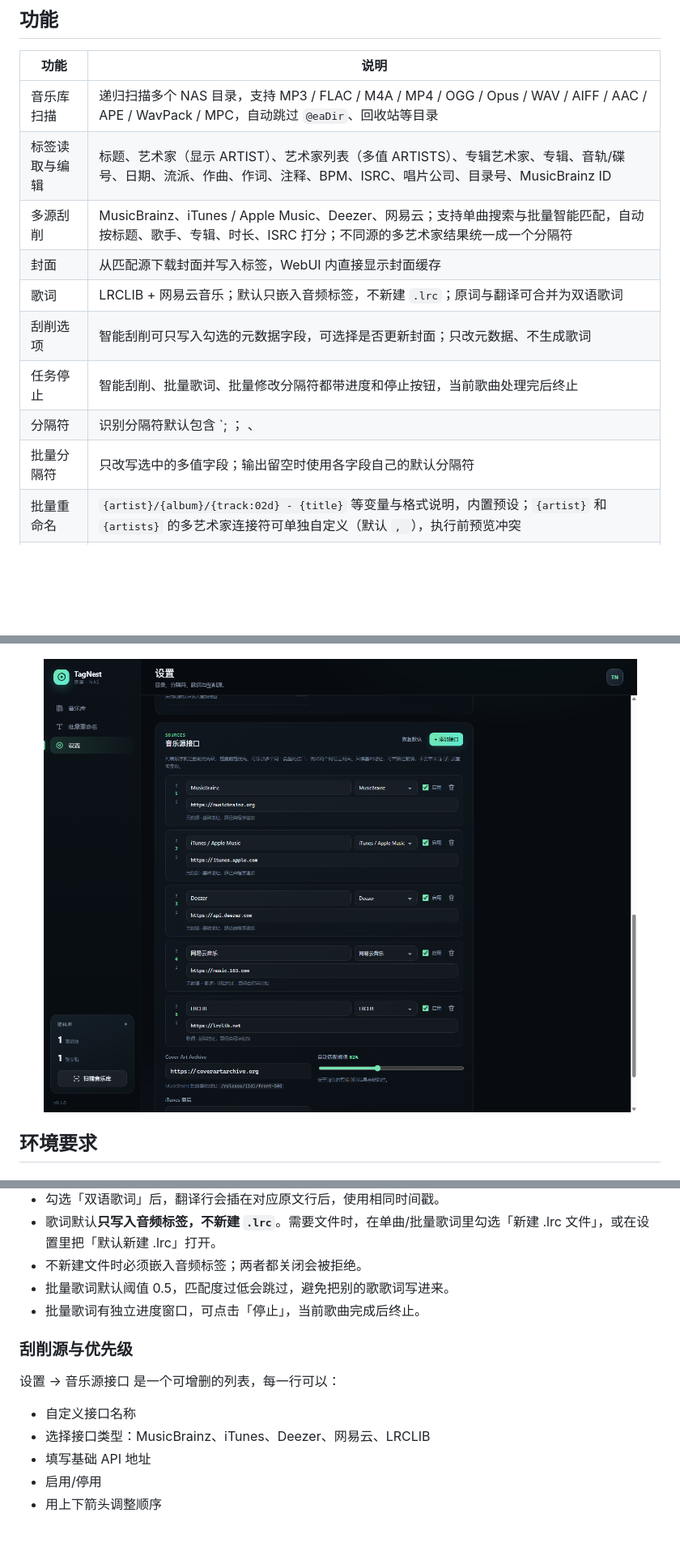
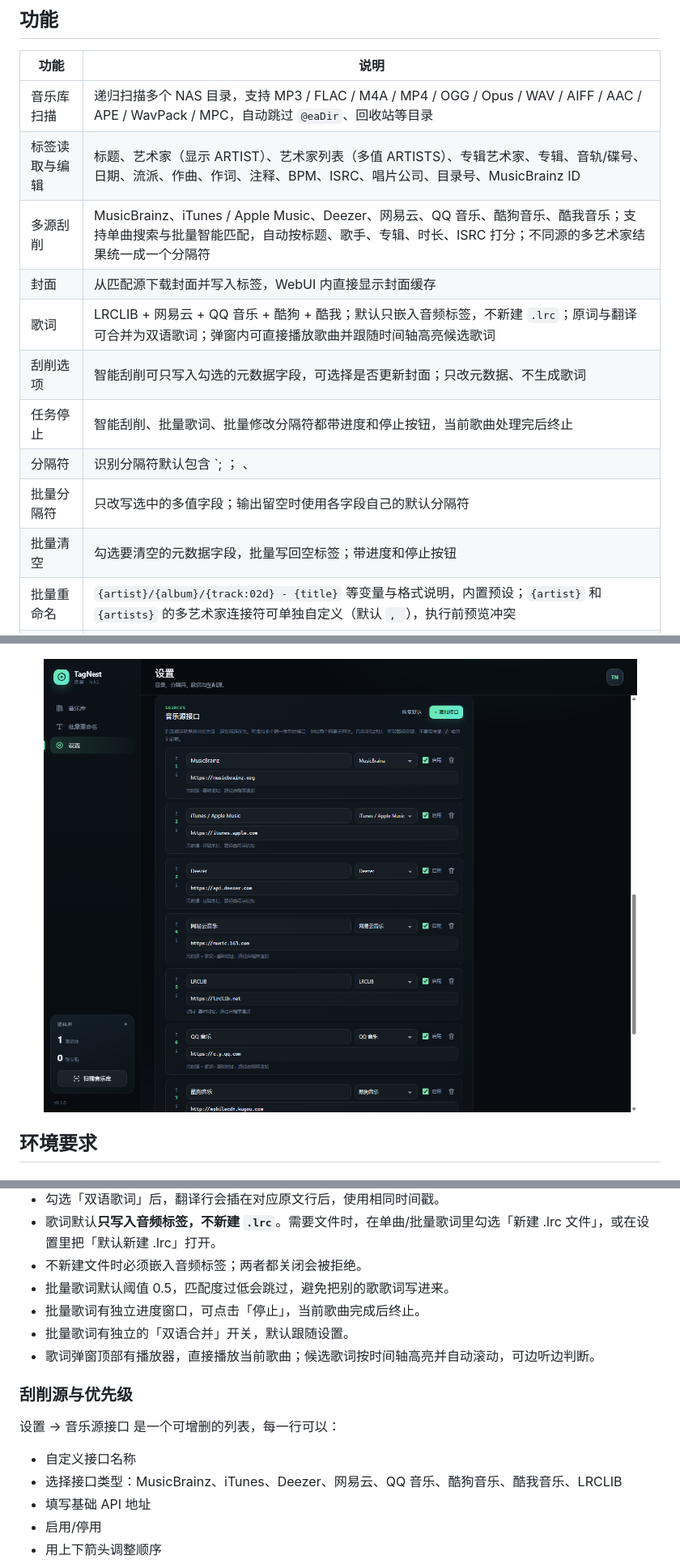
Before and after one commit to DIluo1549/TagNest, a Markdown page: README.md, 3 parts joined by grey strips. Shown at 81% size. Drawn GitHub-style; pictures changed too: docs/screenshot-api.png; blank space fills up the shorter version.

```diff
--- a/README.md
+++ b/README.md
@@ -15,13 +15,14 @@
 | --- | --- |
 | 音乐库扫描 | 递归扫描多个 NAS 目录，支持 MP3 / FLAC / M4A / MP4 / OGG / Opus / WAV / AIFF / AAC / APE / WavPack / MPC，自动跳过 `@eaDir`、回收站等目录 |
 | 标签读取与编辑 | 标题、艺术家（显示 ARTIST）、艺术家列表（多值 ARTISTS）、专辑艺术家、专辑、音轨/碟号、日期、流派、作曲、作词、注释、BPM、ISRC、唱片公司、目录号、MusicBrainz ID |
-| 多源刮削 | MusicBrainz、iTunes / Apple Music、Deezer、网易云；支持单曲搜索与批量智能匹配，自动按标题、歌手、专辑、时长、ISRC 打分；不同源的多艺术家结果统一成一个分隔符 |
+| 多源刮削 | MusicBrainz、iTunes / Apple Music、Deezer、网易云、QQ 音乐、酷狗音乐、酷我音乐；支持单曲搜索与批量智能匹配，自动按标题、歌手、专辑、时长、ISRC 打分；不同源的多艺术家结果统一成一个分隔符 |
 | 封面 | 从匹配源下载封面并写入标签，WebUI 内直接显示封面缓存 |
-| 歌词 | LRCLIB + 网易云音乐；默认只嵌入音频标签，不新建 `.lrc`；原词与翻译可合并为双语歌词 |
+| 歌词 | LRCLIB + 网易云 + QQ 音乐 + 酷狗 + 酷我；默认只嵌入音频标签，不新建 `.lrc`；原词与翻译可合并为双语歌词；弹窗内可直接播放歌曲并跟随时间轴高亮候选歌词 |
 | 刮削选项 | 智能刮削可只写入勾选的元数据字段，可选择是否更新封面；只改元数据、不生成歌词 |
 | 任务停止 | 智能刮削、批量歌词、批量修改分隔符都带进度和停止按钮，当前歌曲处理完后终止 |
 | 分隔符 | 识别分隔符默认包含 `; ； 、 | & , /`；艺术家列表、专辑艺术家、流派、作曲、作词可分别设置写入分隔符；刮削统一分隔符默认 `/` |
 | 批量分隔符 | 只改写选中的多值字段；输出留空时使用各字段自己的默认分隔符 |
+| 批量清空 | 勾选要清空的元数据字段，批量写回空标签；带进度和停止按钮 |
 | 批量重命名 | `{artist}/{album}/{track:02d} - {title}` 等变量与格式说明，内置预设；`{artist}` 和 `{artists}` 的多艺术家连接符可单独自定义（默认 `, `），执行前预览冲突 |
 | 音频预览 | WebUI 内嵌播放器，支持直接试听（流式传输） |
 | 访问保护 | 可选 `TAGNEST_PASSWORD`，签名 Cookie 登录；不设置则作为局域网内网服务运行 |
@@ -216,13 +218,15 @@ data/
 - 不新建文件时必须嵌入音频标签；两者都关闭会被拒绝。
 - 批量歌词默认阈值 0.5，匹配度过低会跳过，避免把别的歌歌词写进来。
 - 批量歌词有独立进度窗口，可点击「停止」，当前歌曲完成后终止。
+- 批量歌词有独立的「双语合并」开关，默认跟随设置。
+- 歌词弹窗顶部有播放器，直接播放当前歌曲；候选歌词按时间轴高亮并自动滚动，可边听边判断。
 
 ### 刮削源与优先级
 
 设置 → 音乐源接口 是一个可增删的列表，每一行可以：
 
 - 自定义接口名称
-- 选择接口类型：MusicBrainz、iTunes、Deezer、网易云、LRCLIB
+- 选择接口类型：MusicBrainz、iTunes、Deezer、网易云、QQ 音乐、酷狗音乐、酷我音乐、LRCLIB
 - 填写基础 API 地址
 - 启用/停用
 - 用上下箭头调整顺序
```
Also changed, not shown: other parts of README.md (+7 -3 lines), 11 other files.
